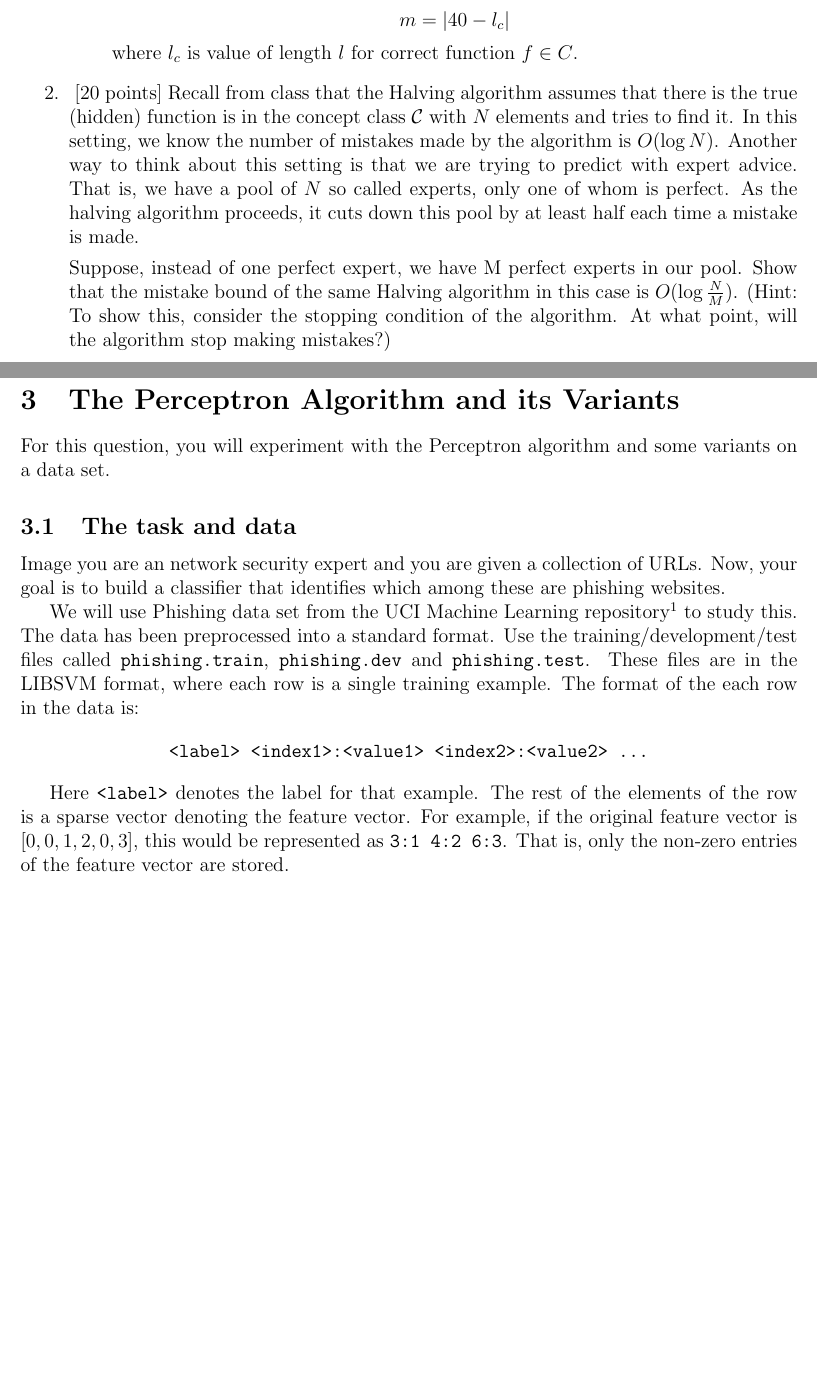
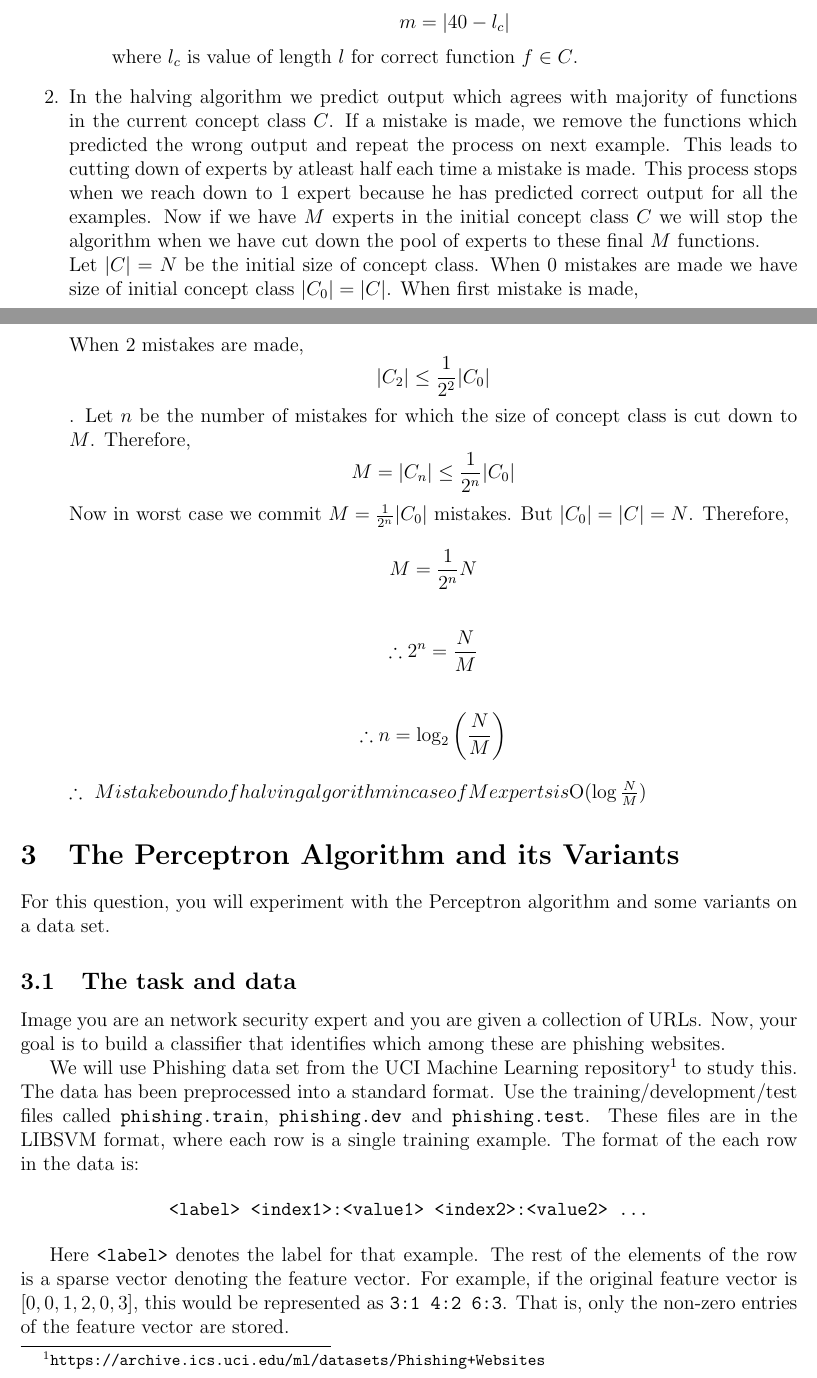
Before and after one commit to kirangadhave/ml-online-learning-perceptron, a LaTeX problem sheet (Solution/pdf_submission/hw2.tex, which reads Solution/pdf_submission/question2.tex): two parts of pages 2 and 3 of 6 before the commit and two parts of pages 2 and 3 of 7 after it, joined at a grey line, cut so that both start at the same text, the shorter picture padded with empty space. Compiled offline with pdfLaTeX.

Commit message:
"Solved questions 1 and 2. Branching out for experiement"

```diff
--- a/Solution/pdf_submission/hw2.tex
+++ b/Solution/pdf_submission/hw2.tex
@@ -5,6 +5,7 @@
 \usepackage{amsmath}
 \usepackage{algorithm}
 \usepackage{algorithmic}
+\usepackage{amssymb}
 
 \newcommand{\semester}{Fall 2017}
 \newcommand{\assignmentId}{2}
--- a/Solution/pdf_submission/question2.tex
+++ b/Solution/pdf_submission/question2.tex
@@ -48,23 +48,24 @@
 
 	On any given dataset, the algorithm will make maximum of $m$ mistakes where $$m = |40 - l_c|$$ where $l_c$ is value of length $l$ for correct function $f \in C$.
 
-
-
-
-
-
 	\end{enumerate}
 
 
 
 
 
-
-    \item~[20 points] Recall from class that the Halving algorithm assumes that there is the true (hidden) function is in the concept class $\mathcal{C}$ with $N$ elements and tries to find it. In this setting, we know the number of mistakes made by the algorithm is $O(\log N)$.
-        Another way to think about this setting is that we are trying to predict with expert advice. That is, we have a pool of $N$ so called experts, only one of whom is perfect. As the halving algorithm proceeds, it cuts down this pool by at least half each time a mistake is made.
-
-        Suppose, instead of one perfect expert, we have M perfect experts in our pool. Show that the mistake bound of the same Halving algorithm in this case is $O(\log\frac{N}{M})$.
-        (Hint: To show this, consider the stopping condition of the algorithm. At what point, will the algorithm stop making mistakes?)
+    \item
+		In the halving algorithm we predict output which agrees with majority of functions in the current concept class $C$. If a mistake is made, we remove the functions which predicted the wrong output and repeat the process on next example. This leads to cutting down of experts by atleast half      each time a mistake is made. This process stops when we reach down to $1$ expert because he has predicted correct output for all the examples. Now if we have $M$ experts in the initial concept class $C$ we will stop the algorithm when we have cut down the pool of experts  to these final $M$ functions.\\
+		Let $|C| = N$ be the initial size of concept class. When $0$ mistakes are made we have size of initial concept class $|C_0| = |C|$. When first mistake is made, $$|C_1| \leq \frac{1}{2}|C_0|$$ When 2 mistakes are made, $$|C_2| \leq \frac{1}{2^2}|C_0|$$. Let $n$ be the number of mistakes for which the size of concept class is cut down to $M$. Therefore, $$M = |C_n| \leq \frac{1}{2^n}|C_0|$$
+		Now in worst case we commit $M =  \frac{1}{2^n}|C_0|$ mistakes. But $|C_0| = |C| = N$. Therefore,
+		$$M = \frac{1}{2^n}N$$
+		\begin{align*}
+			\therefore 2^n = \frac{N}{M}
+		\end{align*}
+		\begin{align*}
+			\therefore n = \log_2 \bigg(\frac{N}{M}\bigg)
+		\end{align*}
+		\therefore \ Mistake bound of halving algorithm in case of M experts is $O(\log \frac{N}{M})$
 \end{enumerate}
 
 %%% Local Variables:
```
Also changed, not shown: Solution/pdf_submission/hw2.pdf, 2 other files.
